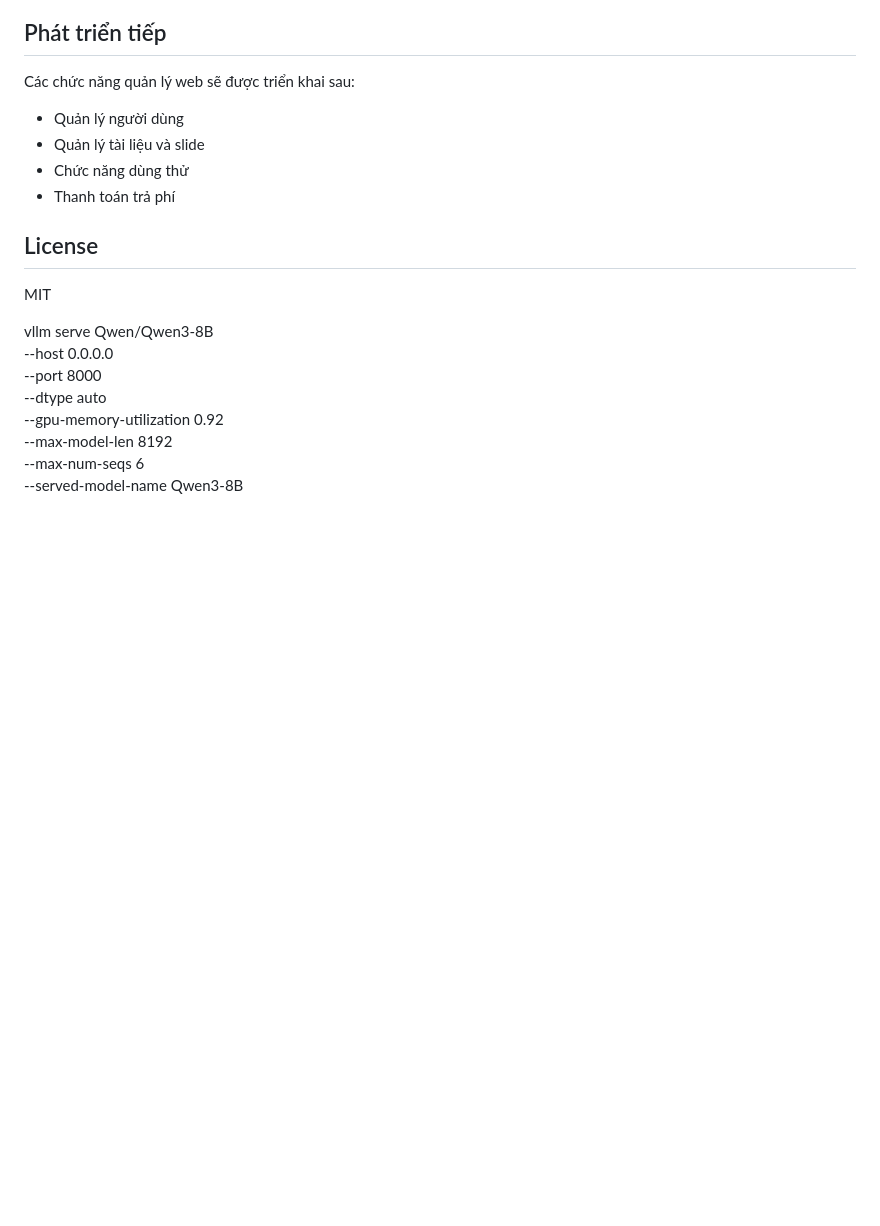
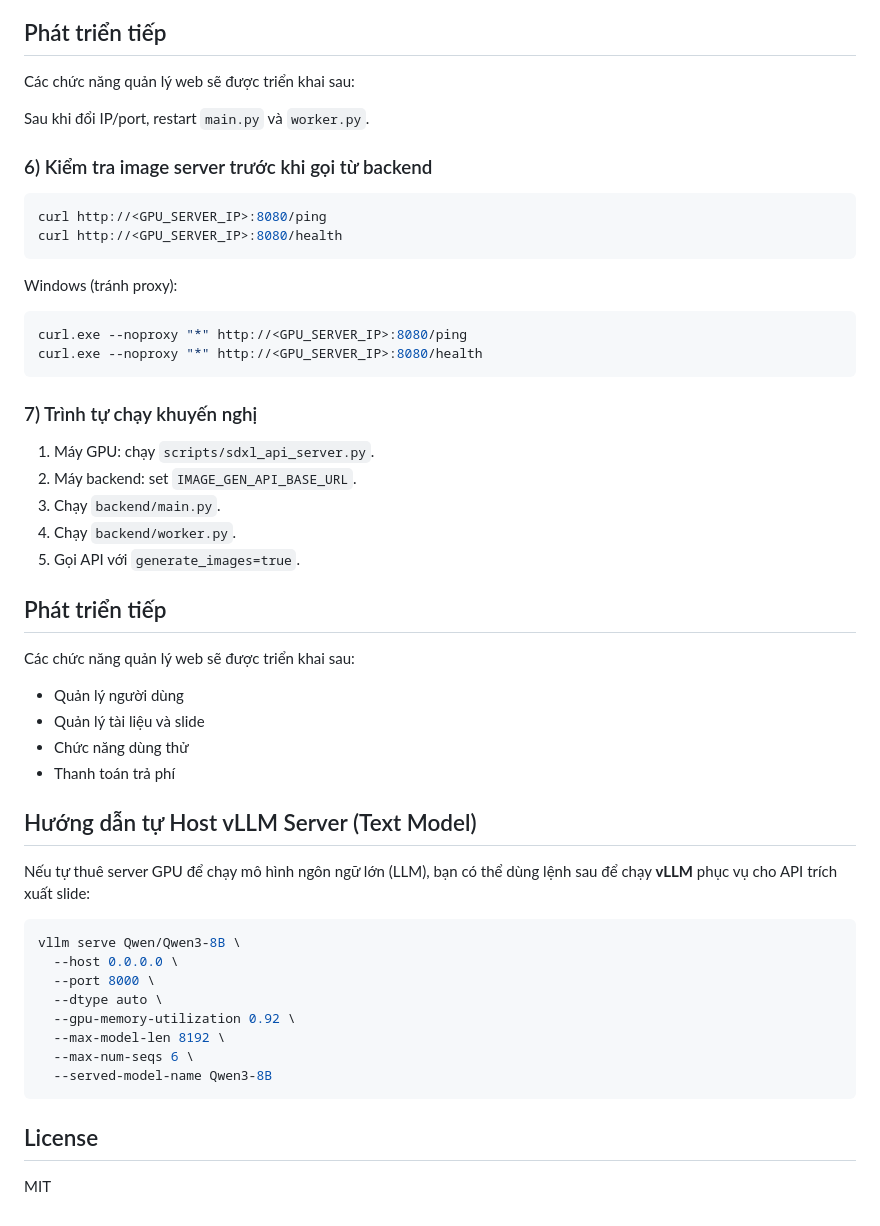
Before and after one commit to ChuNgocThang2704/AI-Slide-Generator, a Markdown page: ai-service/README.md, the part around the change. Rendered like a GitHub page; blank space fills up the shorter version.

Commit message:
Improve README.md structure for self-hosting vLLM

````diff
--- a/ai-service/README.md
+++ b/ai-service/README.md
@@ -323,15 +323,44 @@ curl.exe --noproxy "*" http://<GPU_SERVER_IP>:8080/health
 ## Phát triển tiếp
 
 Các chức năng quản lý web sẽ được triển khai sau:
+
+Sau khi đổi IP/port, restart `main.py` và `worker.py`.
+
+### 6) Kiểm tra image server trước khi gọi từ backend
+
+```bash
+curl http://<GPU_SERVER_IP>:8080/ping
+curl http://<GPU_SERVER_IP>:8080/health
+```
+
+Windows (tránh proxy):
+
+```bash
+curl.exe --noproxy "*" http://<GPU_SERVER_IP>:8080/ping
+curl.exe --noproxy "*" http://<GPU_SERVER_IP>:8080/health
+```
+
+### 7) Trình tự chạy khuyến nghị
+
+1. Máy GPU: chạy `scripts/sdxl_api_server.py`.
+2. Máy backend: set `IMAGE_GEN_API_BASE_URL`.
+3. Chạy `backend/main.py`.
+4. Chạy `backend/worker.py`.
+5. Gọi API với `generate_images=true`.
+
+## Phát triển tiếp
+
+Các chức năng quản lý web sẽ được triển khai sau:
 - Quản lý người dùng
 - Quản lý tài liệu và slide
 - Chức năng dùng thử
 - Thanh toán trả phí
 
-## License
+## Hướng dẫn tự Host vLLM Server (Text Model)
 
-MIT
+Nếu tự thuê server GPU để chạy mô hình ngôn ngữ lớn (LLM), bạn có thể dùng lệnh sau để chạy **vLLM** phục vụ cho API trích xuất slide:
 
+```bash
 vllm serve Qwen/Qwen3-8B \
   --host 0.0.0.0 \
   --port 8000 \
@@ -340,3 +369,8 @@ vllm serve Qwen/Qwen3-8B \
   --max-model-len 8192 \
   --max-num-seqs 6 \
   --served-model-name Qwen3-8B
+```
+
+## License
+
+MIT
````
